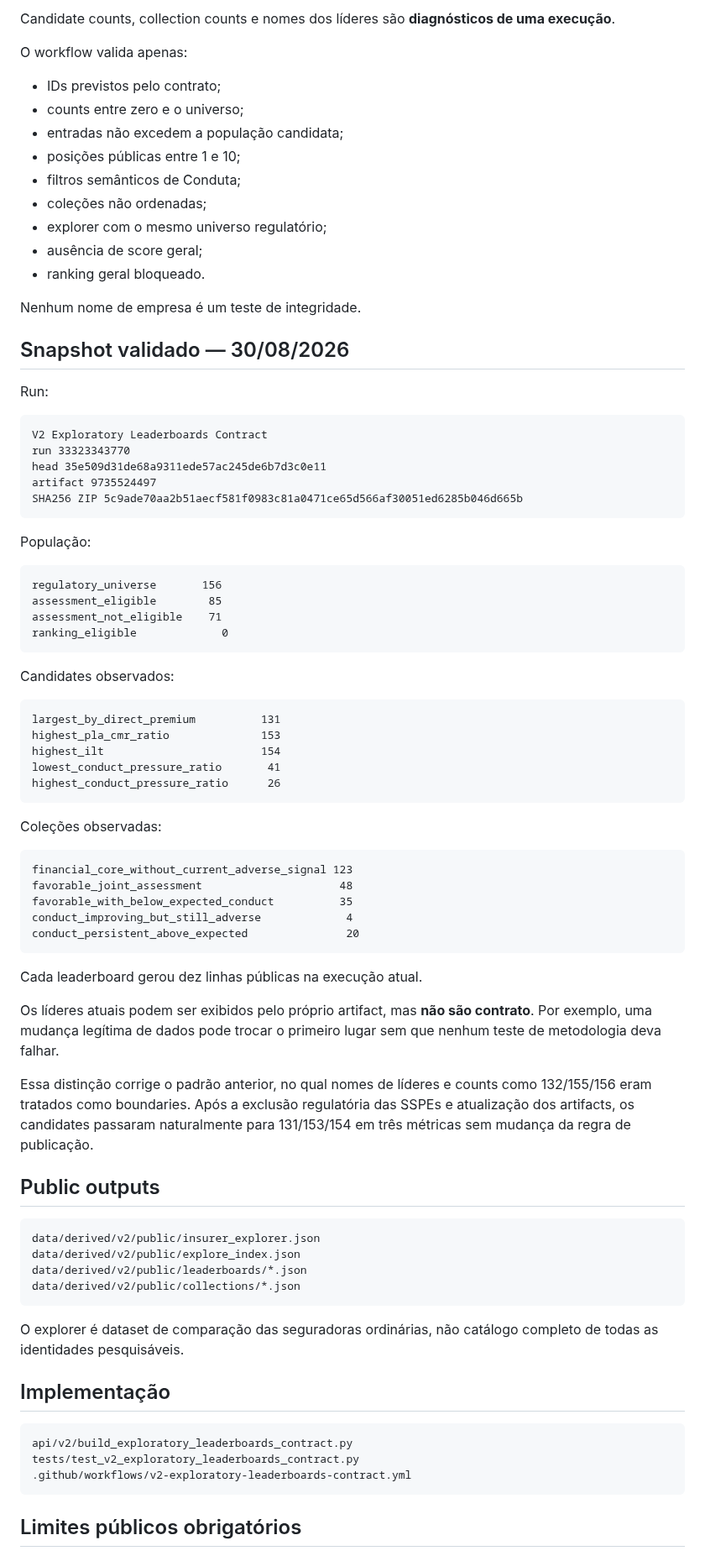
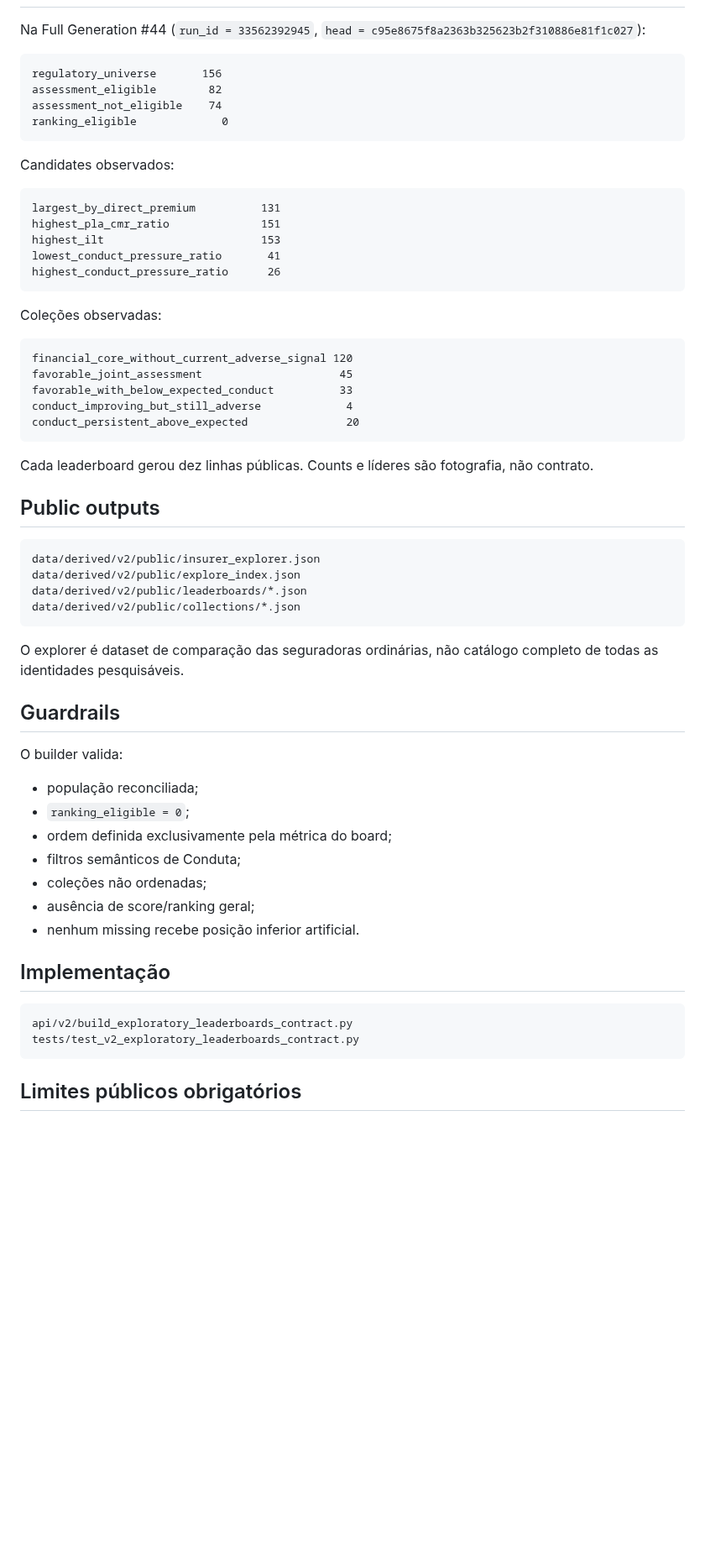
Before and after one commit to Rafael-Tinelli/widget-confiabilidade-seguradoras, a Markdown page: docs/exploratory-leaderboards-contract.md, the part around one of its changes. Shown at 84% size. GitHub-like rendering; blank space fills up the shorter version.

Commit message:
docs(v2): refresh exploratory leaderboard snapshot

````diff
--- a/docs/exploratory-leaderboards-contract.md
+++ b/docs/exploratory-leaderboards-contract.md
@@ -73,38 +60,10 @@ A interface não deve transformar um leaderboard factual em “melhor”, “mai
 
-Candidate counts, collection counts e nomes dos líderes são **diagnósticos de uma execução**.
-
-O workflow valida apenas:
-
-- IDs previstos pelo contrato;
-- counts entre zero e o universo;
-- entradas não excedem a população candidata;
-- posições públicas entre 1 e 10;
-- filtros semânticos de Conduta;
-- coleções não ordenadas;
-- explorer com o mesmo universo regulatório;
-- ausência de score geral;
-- ranking geral bloqueado.
-
-Nenhum nome de empresa é um teste de integridade.
-
-## Snapshot validado — 30/08/2026
-
-Run:
-
-```text
-V2 Exploratory Leaderboards Contract
-run 33323343770
-head 35e509d31de68a9311ede57ac245de6b7d3c0e11
-artifact 9735524497
-SHA256 ZIP 5c9ade70aa2b51aecf581f0983c81a0471ce65d566af30051ed6285b046d665b
-```
-
-População:
+Na Full Generation #44 (`run_id = 33562392945`, `head = c95e8675f8a2363b325623b2f310886e81f1c027`):
 
 ```text
 regulatory_universe       156
-assessment_eligible        85
-assessment_not_eligible    71
+assessment_eligible        82
+assessment_not_eligible    74
 ranking_eligible             0
 ```
 
@@ -112,8 +71,8 @@ Candidates observados:
 
 ```text
 largest_by_direct_premium          131
-highest_pla_cmr_ratio              153
-highest_ilt                        154
+highest_pla_cmr_ratio              151
+highest_ilt                        153
 lowest_conduct_pressure_ratio       41
 highest_conduct_pressure_ratio      26
 ```
@@ -121,18 +80,14 @@ highest_conduct_pressure_ratio      26
 Coleções observadas:
 
 ```text
-financial_core_without_current_adverse_signal 123
-favorable_joint_assessment                     48
-favorable_with_below_expected_conduct          35
+financial_core_without_current_adverse_signal 120
+favorable_joint_assessment                     45
+favorable_with_below_expected_conduct          33
 conduct_improving_but_still_adverse             4
 conduct_persistent_above_expected               20
 ```
 
-Cada leaderboard gerou dez linhas públicas na execução atual.
-
-Os líderes atuais podem ser exibidos pelo próprio artifact, mas **não são contrato**. Por exemplo, uma mudança legítima de dados pode trocar o primeiro lugar sem que nenhum teste de metodologia deva falhar.
-
-Essa distinção corrige o padrão anterior, no qual nomes de líderes e counts como 132/155/156 eram tratados como boundaries. Após a exclusão regulatória das SSPEs e atualização dos artifacts, os candidates passaram naturalmente para 131/153/154 em três métricas sem mudança da regra de publicação.
+Cada leaderboard gerou dez linhas públicas. Counts e líderes são fotografia, não contrato.
 
 ## Public outputs
 
@@ -145,12 +100,23 @@ data/derived/v2/public/collections/*.json
 
 O explorer é dataset de comparação das seguradoras ordinárias, não catálogo completo de todas as identidades pesquisáveis.
 
+## Guardrails
+
+O builder valida:
+
+- população reconciliada;
+- `ranking_eligible = 0`;
+- ordem definida exclusivamente pela métrica do board;
+- filtros semânticos de Conduta;
+- coleções não ordenadas;
+- ausência de score/ranking geral;
+- nenhum missing recebe posição inferior artificial.
+
 ## Implementação
 
 ```text
 api/v2/build_exploratory_leaderboards_contract.py
 tests/test_v2_exploratory_leaderboards_contract.py
-.github/workflows/v2-exploratory-leaderboards-contract.yml
 ```
 
 ## Limites públicos obrigatórios
````
Also changed, not shown: other parts of docs/exploratory-leaderboards-contract.md (+16 -29 lines).
